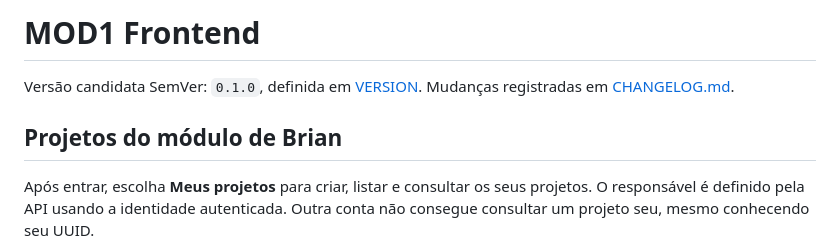
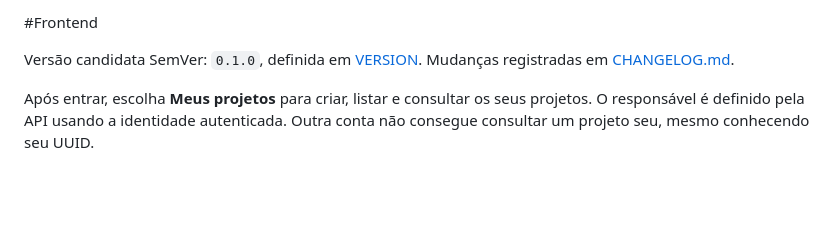
Before and after one commit to Ckenz0/MOD1-WebFrontend, a Markdown page: README.md, the part around the change. GitHub-like rendering; blank space fills up the shorter version.

Commit message:
Refactor README header and content
Updated header formatting and removed module project section.

```diff
--- a/README.md
+++ b/README.md
@@ -1,9 +1,8 @@
-# MOD1 Frontend
+#Frontend
 
 Versão candidata SemVer: `0.1.0`, definida em [VERSION](VERSION).
 Mudanças registradas em [CHANGELOG.md](CHANGELOG.md).
 
-## Projetos do módulo de Brian
 
 Após entrar, escolha **Meus projetos** para criar, listar e consultar os seus projetos.
 O responsável é definido pela API usando a identidade autenticada. Outra conta não
```
